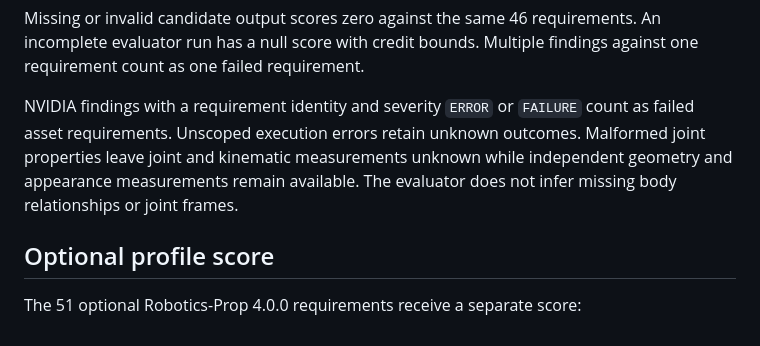
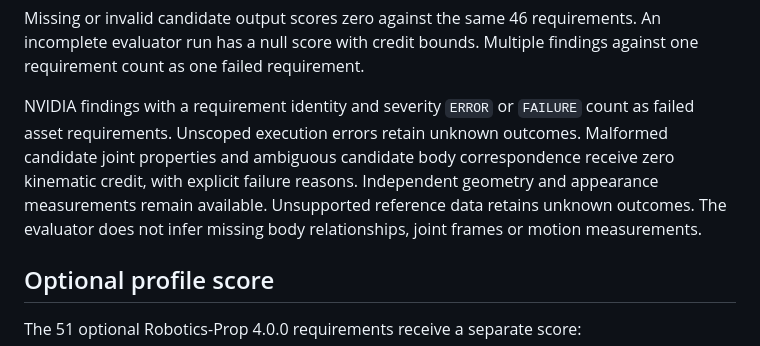
Before and after one commit to hcltech-robotics/simreadybench, a Markdown page: docs/evaluation.md, the part around the change. GitHub-like rendering.

Commit message:
Specify zero credit for unrecoverable candidate kinematics

```diff
--- a/docs/evaluation.md
+++ b/docs/evaluation.md
@@ -28,7 +28,7 @@ Harbor receives this 0-100 value as `simready_reward`. Strict acceptance require
 
 Missing or invalid candidate output scores zero against the same 46 requirements. An incomplete evaluator run has a null score with credit bounds. Multiple findings against one requirement count as one failed requirement.
 
-NVIDIA findings with a requirement identity and severity `ERROR` or `FAILURE` count as failed asset requirements. Unscoped execution errors retain unknown outcomes. Malformed joint properties leave joint and kinematic measurements unknown while independent geometry and appearance measurements remain available. The evaluator does not infer missing body relationships or joint frames.
+NVIDIA findings with a requirement identity and severity `ERROR` or `FAILURE` count as failed asset requirements. Unscoped execution errors retain unknown outcomes. Malformed candidate joint properties and ambiguous candidate body correspondence receive zero kinematic credit, with explicit failure reasons. Independent geometry and appearance measurements remain available. Unsupported reference data retains unknown outcomes. The evaluator does not infer missing body relationships, joint frames or motion measurements.
 
 ## Optional profile score
 
```
